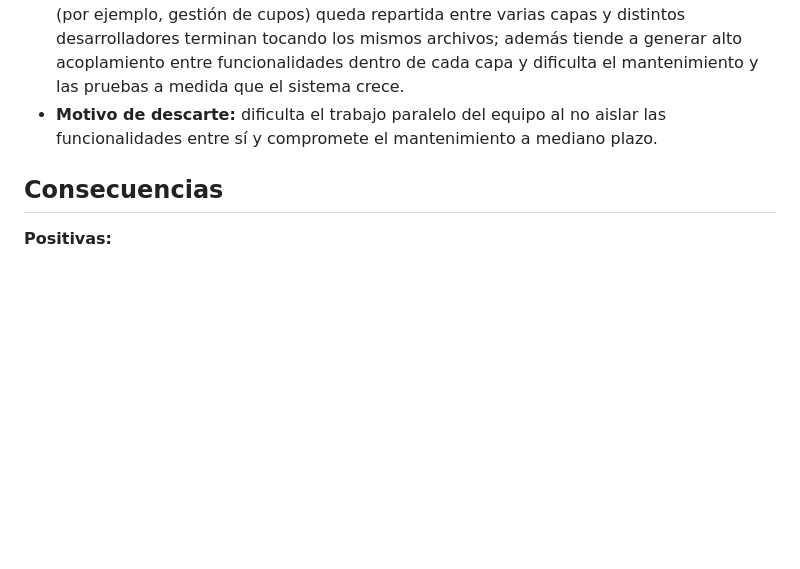
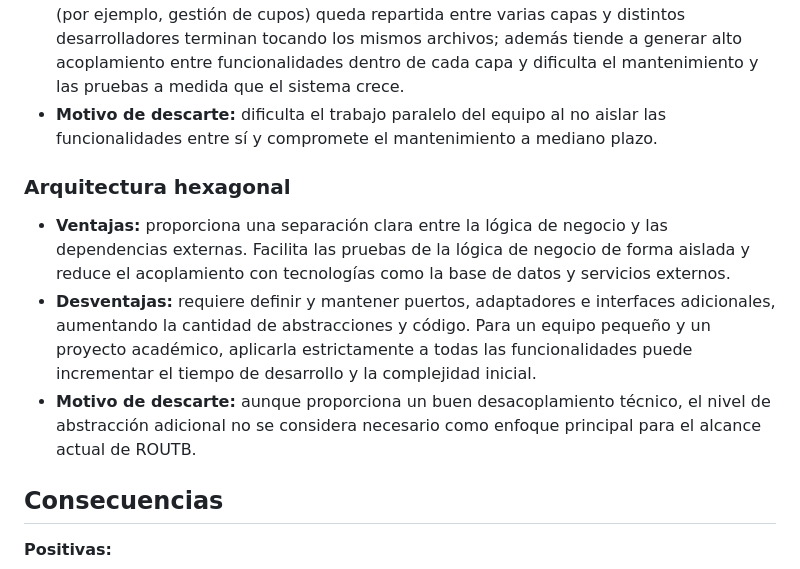
Before and after one commit to ISCOUTB/AS_202620_ROUTB, a Markdown page: docs/adr/0001-decisiones-arquitectonicas.md, the part around one of its changes. Rendered like a GitHub page; blank space fills up the shorter version.

```diff
--- a/docs/adr/0001-decisiones-arquitectonicas.md
+++ b/docs/adr/0001-decisiones-arquitectonicas.md
@@ -36,6 +30,11 @@ Se elige este enfoque porque:
 - **Desventajas:** la organización por capas horizontales (en lugar de por funcionalidad) dificulta el trabajo paralelo de los cuatro integrantes, ya que una misma funcionalidad (por ejemplo, gestión de cupos) queda repartida entre varias capas y distintos desarrolladores terminan tocando los mismos archivos; además tiende a generar alto acoplamiento entre funcionalidades dentro de cada capa y dificulta el mantenimiento y las pruebas a medida que el sistema crece.
 - **Motivo de descarte:** dificulta el trabajo paralelo del equipo al no aislar las funcionalidades entre sí y compromete el mantenimiento a mediano plazo.
 
+### Arquitectura hexagonal
+
+- **Ventajas:** proporciona una separación clara entre la lógica de negocio y las dependencias externas. Facilita las pruebas de la lógica de negocio de forma aislada y reduce el acoplamiento con tecnologías como la base de datos y servicios externos.
+- **Desventajas:** requiere definir y mantener puertos, adaptadores e interfaces adicionales, aumentando la cantidad de abstracciones y código. Para un equipo pequeño y un proyecto académico, aplicarla estrictamente a todas las funcionalidades puede incrementar el tiempo de desarrollo y la complejidad inicial.
+- **Motivo de descarte:** aunque proporciona un buen desacoplamiento técnico, el nivel de abstracción adicional no se considera necesario como enfoque principal para el alcance actual de ROUTB.
 
 ## Consecuencias
 
```
Also changed, not shown: other parts of docs/adr/0001-decisiones-arquitectonicas.md (+6 -12 lines).
